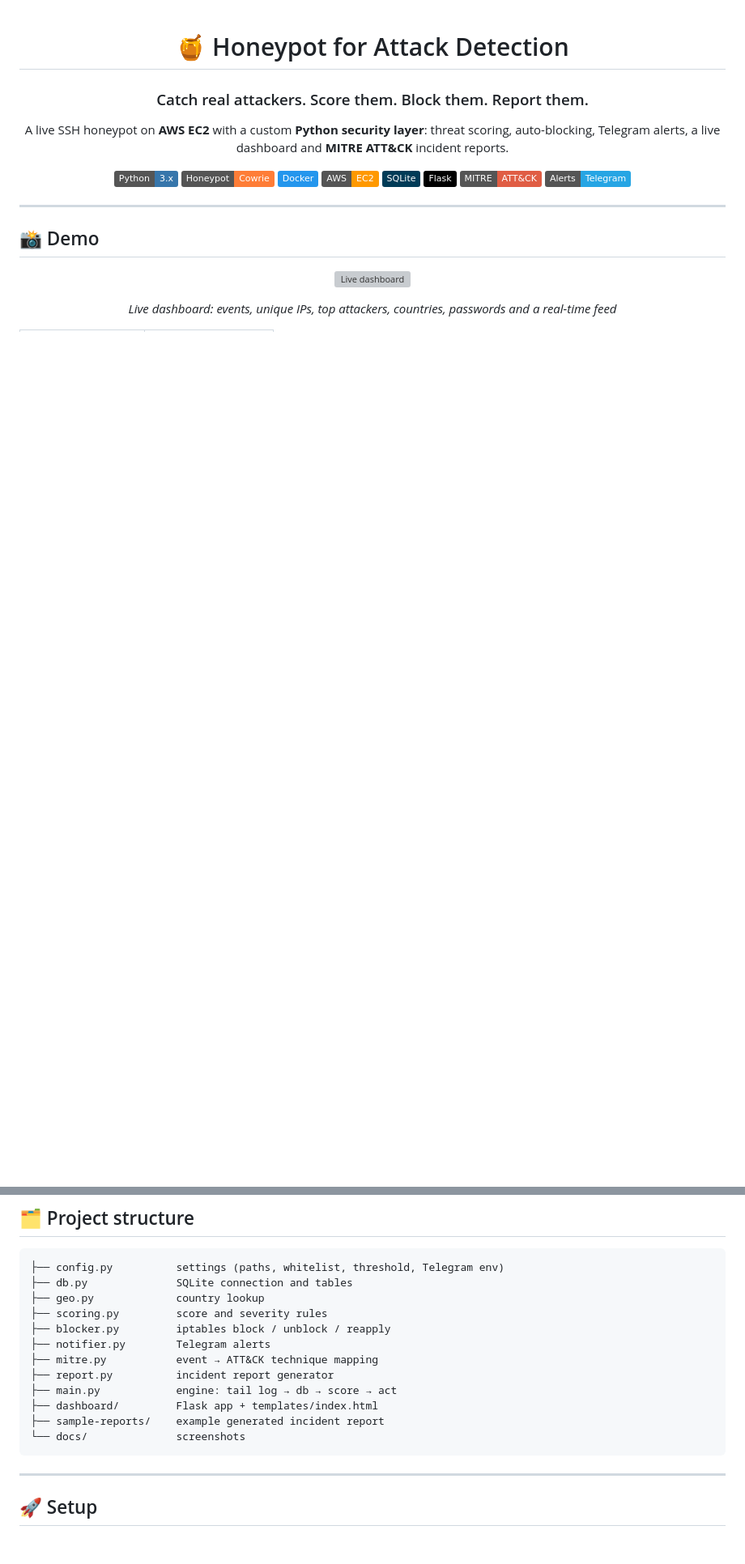
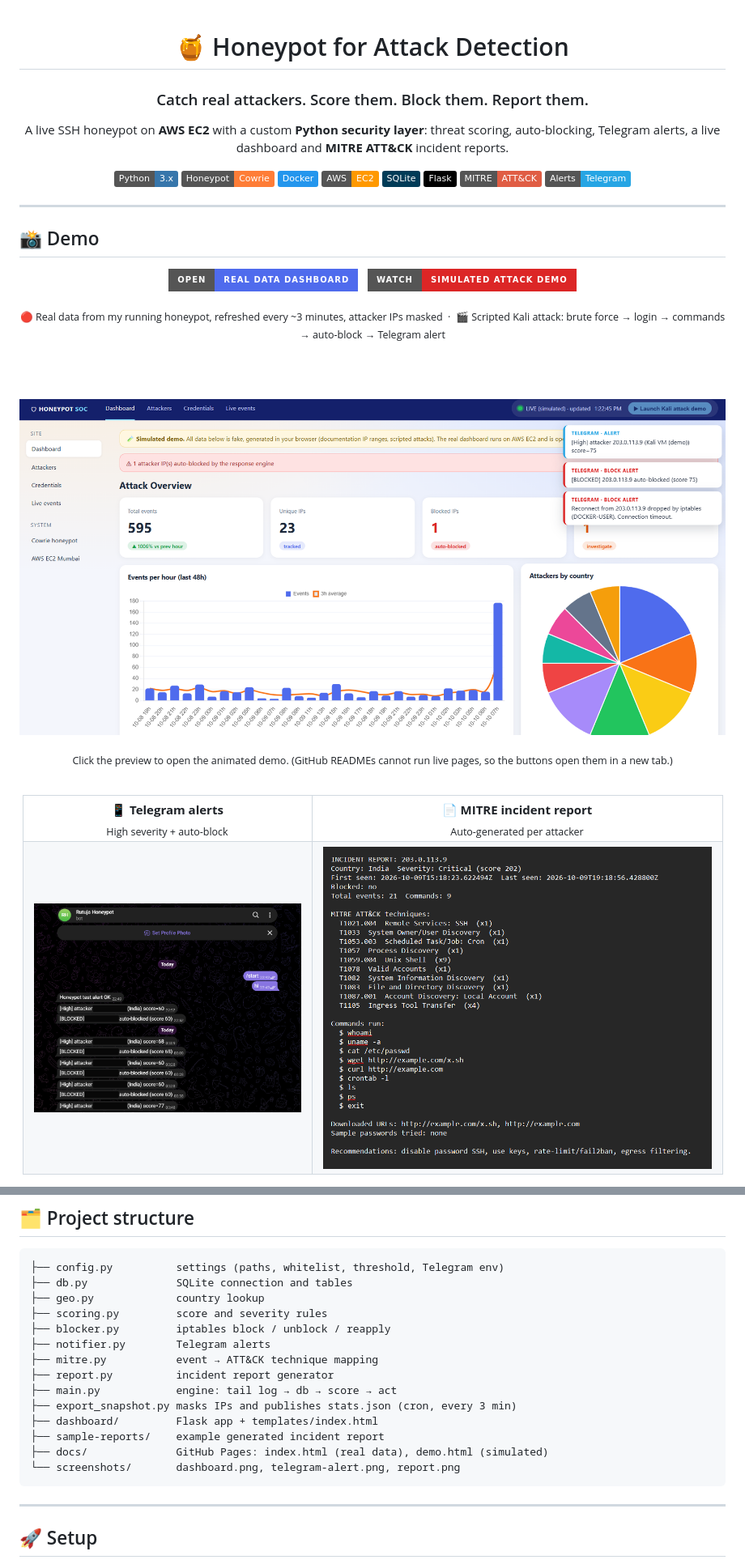
Before and after one commit to rutuja-late/honeypot-attack-detection, a Markdown page: README.md, 2 parts joined by grey strips. Shown at 81% size. Drawn GitHub-style; badges without logos; blank space fills up the shorter version; grey boxes are pictures that could not be loaded.

````diff
--- a/README.md
+++ b/README.md
@@ -23,8 +23,29 @@ A live SSH honeypot on **AWS EC2** with a custom **Python security layer**: thre
 
 <div align="center">
 
-![Live dashboard](docs/dashboard.png)
+[![Real data dashboard](https://img.shields.io/badge/OPEN-Real_Data_Dashboard-4f6bed?style=for-the-badge)](https://rutuja-late.github.io/honeypot-attack-detection/)
+&nbsp;
+[![Simulated attack demo](https://img.shields.io/badge/WATCH-Simulated_Attack_Demo-dc2626?style=for-the-badge)](https://rutuja-late.github.io/honeypot-attack-detection/demo.html)
 
-*Live dashboard: events, unique IPs, top attackers, countries, passwords and a real-time feed*
+<sub>🔴 Real data from my running honeypot, refreshed every ~3 minutes, attacker IPs masked &nbsp;·&nbsp; 🎬 Scripted Kali attack: brute force → login → commands → auto-block → Telegram alert</sub>
+
+<br><br>
+
+[![Dashboard preview, click to open the animated demo](screenshots/dashboard.png)](https://rutuja-late.github.io/honeypot-attack-detection/demo.html)
+
+<sub>Click the preview to open the animated demo. (GitHub READMEs cannot run live pages, so the buttons open them in a new tab.)</sub>
+
+<br>
+
+<table>
+<tr>
+<td align="center"><b>📱 Telegram alerts</b><br><sub>High severity + auto-block</sub></td>
+<td align="center"><b>📄 MITRE incident report</b><br><sub>Auto-generated per attacker</sub></td>
+</tr>
+<tr>
+<td align="center"><img src="screenshots/telegram-alert.png" width="330" alt="Telegram alert"></td>
+<td align="center"><img src="screenshots/report.png" width="480" alt="Incident report"></td>
+</tr>
+</table>
 
 </div>
@@ -139,9 +169,11 @@ flowchart LR
 ├── mitre.py           event → ATT&CK technique mapping
 ├── report.py          incident report generator
 ├── main.py            engine: tail log → db → score → act
+├── export_snapshot.py masks IPs and publishes stats.json (cron, every 3 min)
 ├── dashboard/         Flask app + templates/index.html
 ├── sample-reports/    example generated incident report
-└── docs/              screenshots
+├── docs/              GitHub Pages: index.html (real data), demo.html (simulated)
+└── screenshots/       dashboard.png, telegram-alert.png, report.png
 ```
 
 ---
````
Also changed, not shown: other parts of README.md (+13 -4 lines).
